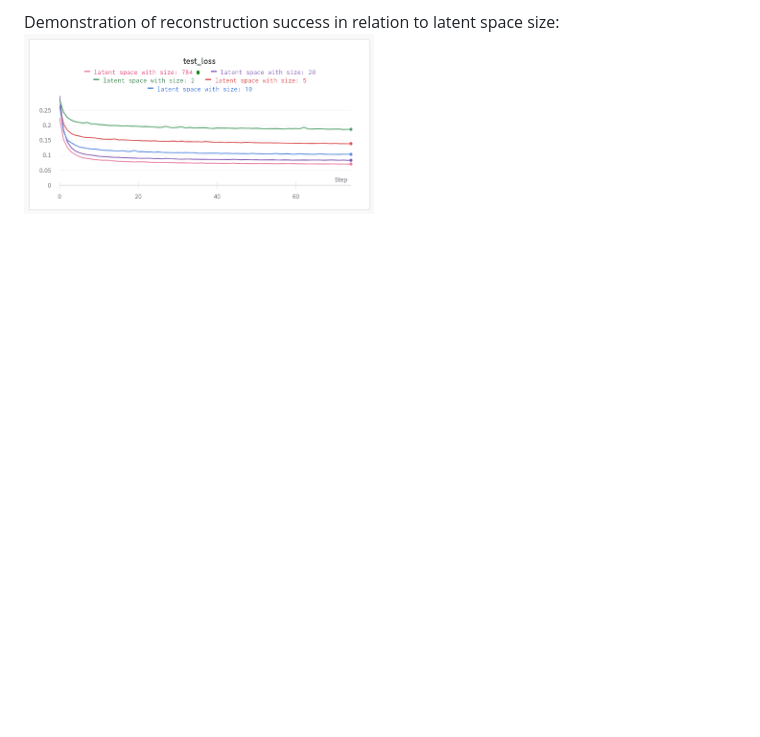
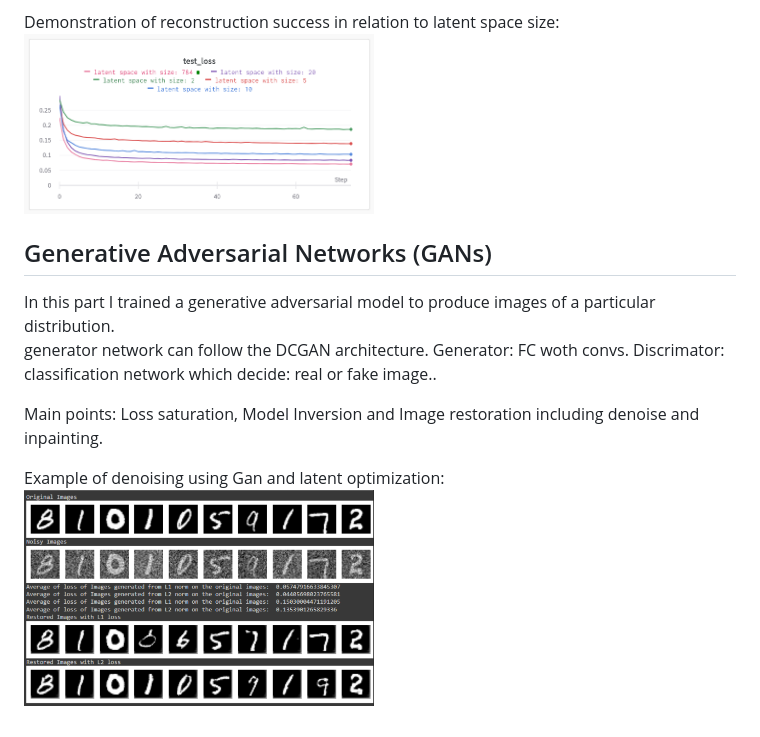
Before and after one commit to itamar-sh/Neural-Network-for-Images, a Markdown page: README.md, the part around the change. Drawn GitHub-style; pictures changed too: resources/images/Denoise Example using Gan.png (added); blank space fills up the shorter version.

Commit message:
Loss saturation, Model Inversion, Image restoration

```diff
--- a/README.md
+++ b/README.md
@@ -26,3 +26,16 @@ Demonstration of reconstruction success in relation to latent space size:<br/>
   src="resources/AutoEncoder/latent space test.png"
   title="AE example"
   style="display: inline-block; margin: 0 auto;" width="350" height="200"><br/>
+
+
+## Generative Adversarial Networks (GANs)
+In this part I trained a generative adversarial model to produce images of a particular distribution.<br/>
+generator network can follow the DCGAN architecture. Generator: FC woth convs. Discrimator: classification network which decide: real or fake image..<br/>
+
+Main points: Loss saturation, Model Inversion and Image restoration including denoise and inpainting.<br/>
+
+Example of denoising using Gan and latent optimization:<br/>
+<img
+  src="resources/images/Denoise Example using Gan.png"
+  title="Gan example"
+  style="display: inline-block; margin: 0 auto;" width="350" height="200"><br/>
```
Also changed, not shown: 1 other file.
